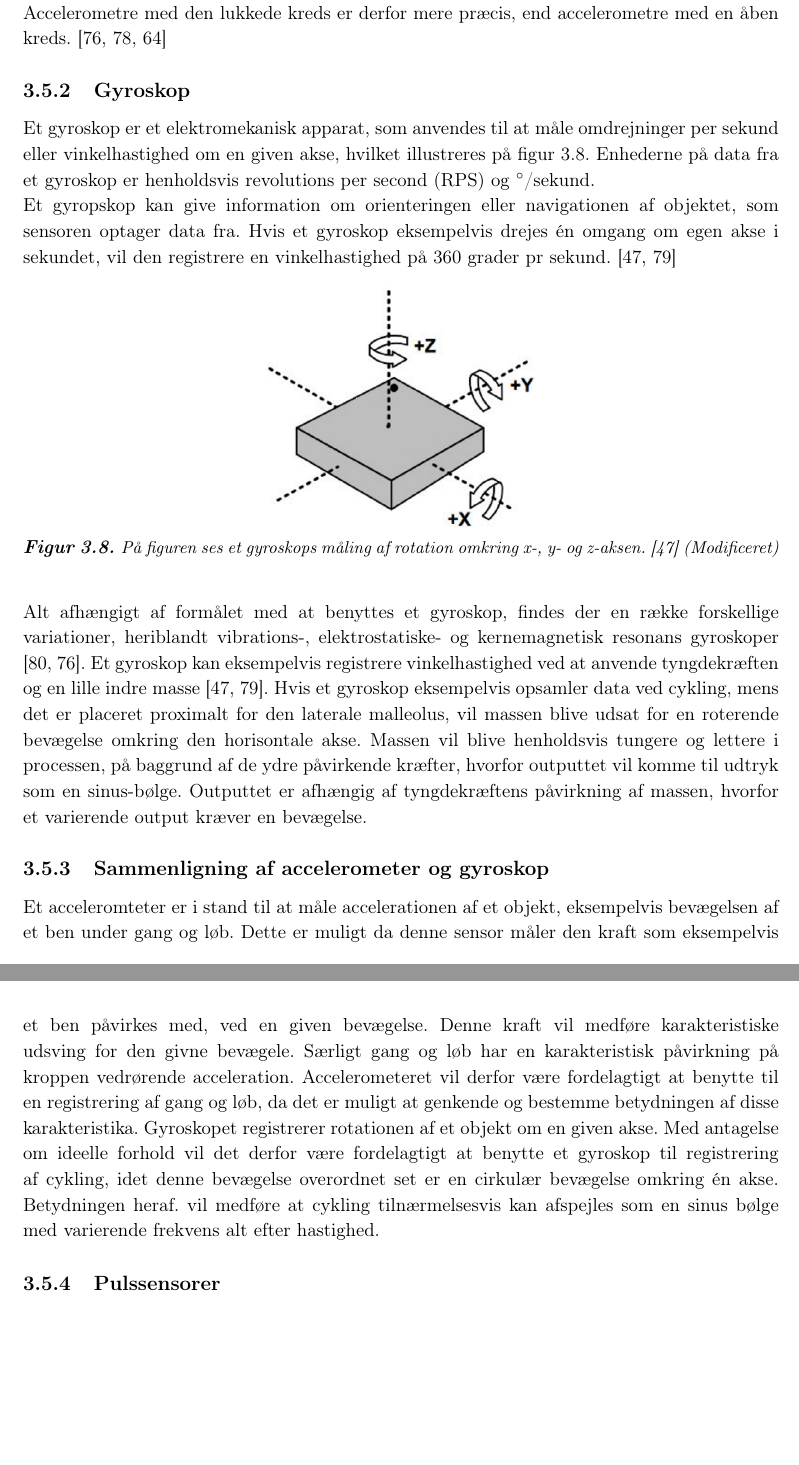
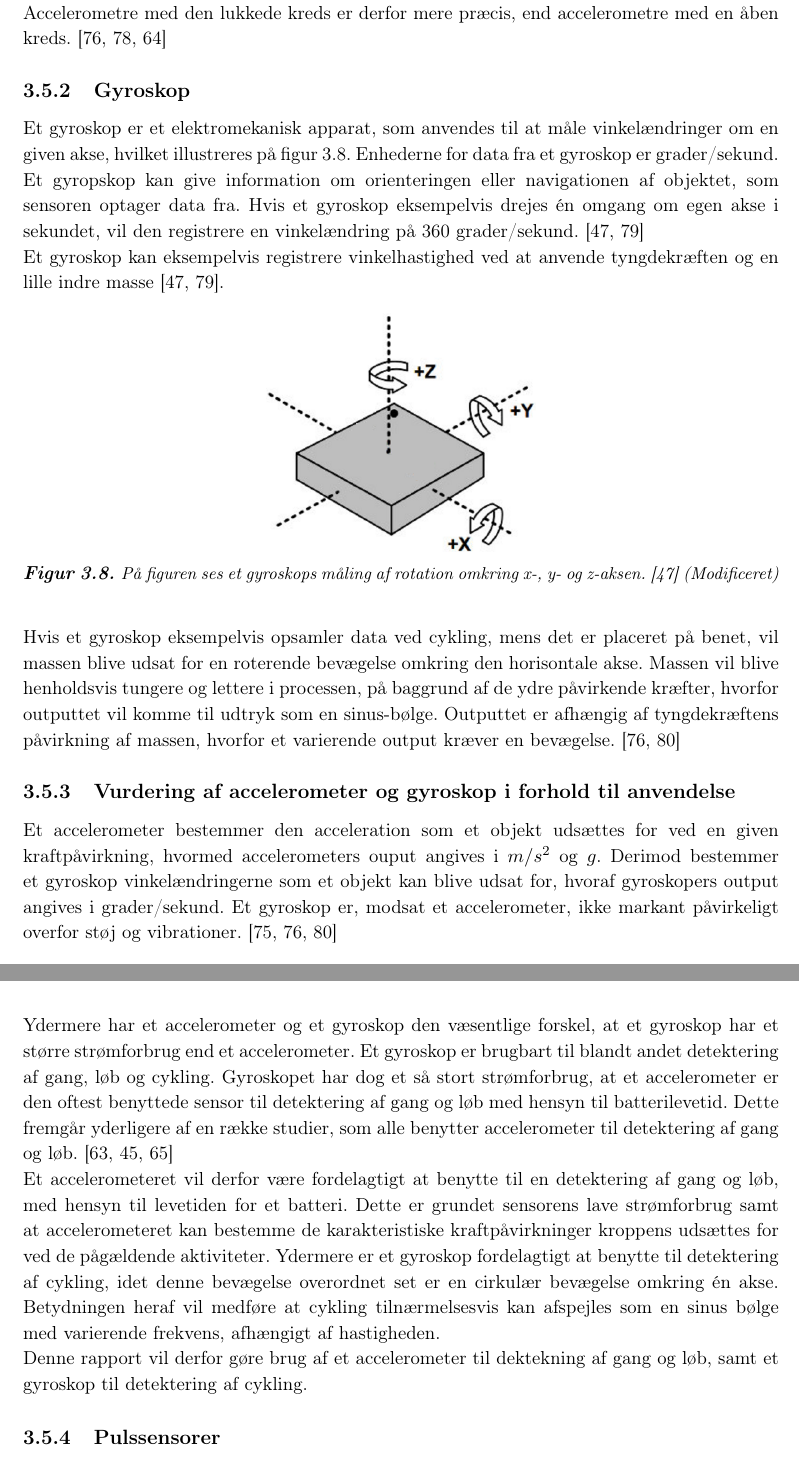
Before and after one commit to Toppsi/ST4, a LaTeX book (main.tex, which reads rapportAfsnit/dProblemloesning/Gyroskop.tex): two parts of pages 27 and 28 of 60, joined at a grey line, cut so that both start at the same text, the shorter picture padded with empty space. Compiled offline with pdfLaTeX.

Commit message:
Gyroskop og vurdering af sensorer

```diff
--- a/rapportAfsnit/dProblemloesning/Gyroskop.tex
+++ b/rapportAfsnit/dProblemloesning/Gyroskop.tex
@@ -1,6 +1,7 @@
 \subsection{Gyroskop}
-Et gyroskop er et elektromekanisk apparat, som anvendes til at måle omdrejninger per sekund eller vinkelhastighed om en given akse, hvilket illustreres på \figref{fig:gyro}. Enhederne på data fra et gyroskop er henholdsvis revolutions per second (RPS) og $^\circ$/sekund. \newline
-Et gyropskop kan give information om orienteringen eller navigationen af objektet, som sensoren optager data fra. Hvis et gyroskop eksempelvis drejes én omgang om egen akse i sekundet, vil den registrere en vinkelhastighed på 360 grader pr sekund. \citep{Sparkfun_gyro,Barbour2014}
+Et gyroskop er et elektromekanisk apparat, som anvendes til at måle vinkelændringer om en given akse, hvilket illustreres på \figref{fig:gyro}. Enhederne for data fra et gyroskop er grader/sekund. \newline
+Et gyropskop kan give information om orienteringen eller navigationen af objektet, som sensoren optager data fra. Hvis et gyroskop eksempelvis drejes én omgang om egen akse i sekundet, vil den registrere en vinkelændring på 360 grader/sekund. \citep{Sparkfun_gyro,Barbour2014} \newline
+Et gyroskop kan eksempelvis registrere vinkelhastighed ved at anvende tyngdekræften og en lille indre masse \citep{Sparkfun_gyro,Barbour2014}.
 \begin{figure}[H]
 	\centering
 	\includegraphics[scale=0.6]{figures/bProblemloesning/gyro.png}
@@ -8,15 +9,15 @@ Et gyropskop kan give information om orienteringen eller navigationen af objekte
 	\label{fig:gyro}
 \end{figure}
 
-Alt afhængigt af formålet med at benyttes et gyroskop, findes der en række forskellige variationer, heriblandt vibrations-, elektrostatiske- og kernemagnetisk resonans gyroskoper \citep{LuingeVeltink2005,TittertonWeston2004}. Et gyroskop kan eksempelvis registrere vinkelhastighed ved at anvende tyngdekræften og en lille indre masse \citep{Sparkfun_gyro,Barbour2014}. Hvis et gyroskop eksempelvis opsamler data ved cykling, mens det er placeret proximalt for den laterale malleolus, vil massen blive udsat for en roterende bevægelse omkring den horisontale akse. Massen vil blive henholdsvis tungere og lettere i processen, på baggrund af de ydre påvirkende kræfter, hvorfor outputtet vil komme til udtryk som en sinus-bølge. Outputtet er afhængig af tyngdekræftens påvirkning af massen, hvorfor et varierende output kræver en bevægelse.% Gyroskopet vil, uafhængigt af placering, have et fast output, som det vil vende tilbage til efter en bevægelse.
+ Hvis et gyroskop eksempelvis opsamler data ved cykling, mens det er placeret på benet, vil massen blive udsat for en roterende bevægelse omkring den horisontale akse. Massen vil blive henholdsvis tungere og lettere i processen, på baggrund af de ydre påvirkende kræfter, hvorfor outputtet vil komme til udtryk som en sinus-bølge. Outputtet er afhængig af tyngdekræftens påvirkning af massen, hvorfor et varierende output kræver en bevægelse. \citep{TittertonWeston2004,LuingeVeltink2005}
+% Gyroskopet vil, uafhængigt af placering, have et fast output, som det vil vende tilbage til efter en bevægelse.
 %Et gyroskop fungere ved at anvende inerti egenskaberne der opstår når et hjul spindes med en høj hastighed. Ved at hjulet fastholder den samme retning omkring aksen, kan impulsmomentmomentet, dets inertiprodukt samt hastighed være med til at definere en referenceretning.
 %De fundementale principper bag virkningen af et gyroskop er blandt andet det gyroskopiske inerti, som er når hjulet drejer om sin egen akse og står vinkelret på aksen. impulsmomentet som er fordelingen af en masse på et rotor, hvor vinkelhastigheden også har en betydning, og præcession som er rotationen omkring egen akse.
 %De signaler som opfanges af et accelerometrer, inkluderer ikke signaler fra den roterende akse og derfor kan en præcis orientering ikke opfanges. For at forbedre nøjagtigheden, kan man anvende gyroskoper som et supplement til accelerometre .
 %Et gyroskop måler vinkelhastighed, hvor ændringen i orientering kan måles ved at integrere vinkelhastigheden på baggrund af en algoritme. \citep{LuingeVeltink2005}
 %
-\subsection{Sammenligning af accelerometer og gyroskop}
-Et acceleromteter er i stand til at måle accelerationen af et objekt, eksempelvis bevægelsen af et ben under gang og løb. Dette er muligt da denne sensor måler den kraft som eksempelvis et ben påvirkes med, ved en given bevægelse. Denne kraft vil medføre karakteristiske udsving for den givne bevægele. Særligt gang og løb har en karakteristisk påvirkning på kroppen vedrørende acceleration. Accelerometeret vil derfor være fordelagtigt at benytte til en registrering af gang og løb, da det er muligt at genkende og bestemme betydningen af disse karakteristika. Gyroskopet registrerer rotationen af et objekt om en given akse. Med antagelse om ideelle forhold vil det derfor være fordelagtigt at benytte et gyroskop til registrering af cykling, idet denne bevægelse overordnet set er en cirkulær bevægelse omkring én akse. Betydningen heraf. vil medføre at cykling tilnærmelsesvis kan afspejles som en sinus bølge med varierende frekvens alt efter hastighed.
-
-%\textbf{Gammelt forslag} \newline
-%Den væsentligste forskel er, at et gyroskop kan måle rotation, hvilket et accelerometer ikke er i stand til. Accelerometret er fordelagtigt at bruge til at måle orientering af et stationært punkt i forhold til jordens overflade men under bevægelse bliver outputtet mere komplekst. For eksempel vil et accelerometer under frit fald vise 0. \citep{Goodrich2013,TittertonWeston2004,LuingeVeltink2005} \\
-%Et gyroskop reagerer ikke på vibration eller støj, hvilket et accelerometer kan opsamle som støj på signalet. Derudover reagerer et gyroskop hurtigt men dets output for hældningsvinkel vil blive mere ukorrekt over tid grundet usikkerhed i de enkelte målinger, hvorfor den akkumulerede vinkel ligeledes bliver mere ukorrekt. Et accelerometers respons er langsommere men mere præcis over tid. Igennem kalibrering, hvor hvert apparat assisterer til kalibreringen af den anden, vil de tilsammen kunne holdes korrekt på kort og lang sigt. \citep{Barbour2014,Brasca2011}
+\subsection{Vurdering af accelerometer og gyroskop i forhold til anvendelse}
+Et accelerometer bestemmer den acceleration som et objekt udsættes for ved en given kraftpåvirkning, hvormed accelerometers ouput angives i $m/s^2$ og $g$. Derimod bestemmer et gyroskop vinkelændringerne som et objekt kan blive udsat for, hvoraf gyroskopers output angives i grader/sekund. Et gyroskop er, modsat et accelerometer, ikke markant påvirkeligt overfor støj og vibrationer. \citep{Goodrich2013,TittertonWeston2004,LuingeVeltink2005} \newline
+Ydermere har et accelerometer og et gyroskop den væsentlige forskel, at et gyroskop har et større strømforbrug end et accelerometer.  Et gyroskop er brugbart til blandt andet detektering af gang, løb og cykling. Gyroskopet har dog et så stort strømforbrug, at et accelerometer er den oftest benyttede sensor til detektering af gang og løb med hensyn til batterilevetid. Dette fremgår yderligere af en række studier, som alle benytter accelerometer til detektering af gang og løb. \citep{Rueterbories2010,Sparkfun,ClelandKikhia2013} \newline
+Et accelerometeret vil derfor være fordelagtigt at benytte til en detektering af gang og løb, med hensyn til levetiden for et batteri. Dette er grundet sensorens lave strømforbrug samt at accelerometeret kan bestemme de karakteristiske kraftpåvirkninger kroppens udsættes for ved de pågældende aktiviteter. Ydermere er et gyroskop fordelagtigt at benytte til detektering af cykling, idet denne bevægelse overordnet set er en cirkulær bevægelse omkring én akse. Betydningen heraf vil medføre at cykling tilnærmelsesvis kan afspejles som en sinus bølge med varierende frekvens, afhængigt af hastigheden. \newline
+Denne rapport vil derfor gøre brug af et accelerometer til dektekning af gang og løb, samt et gyroskop til detektering af cykling.
```
